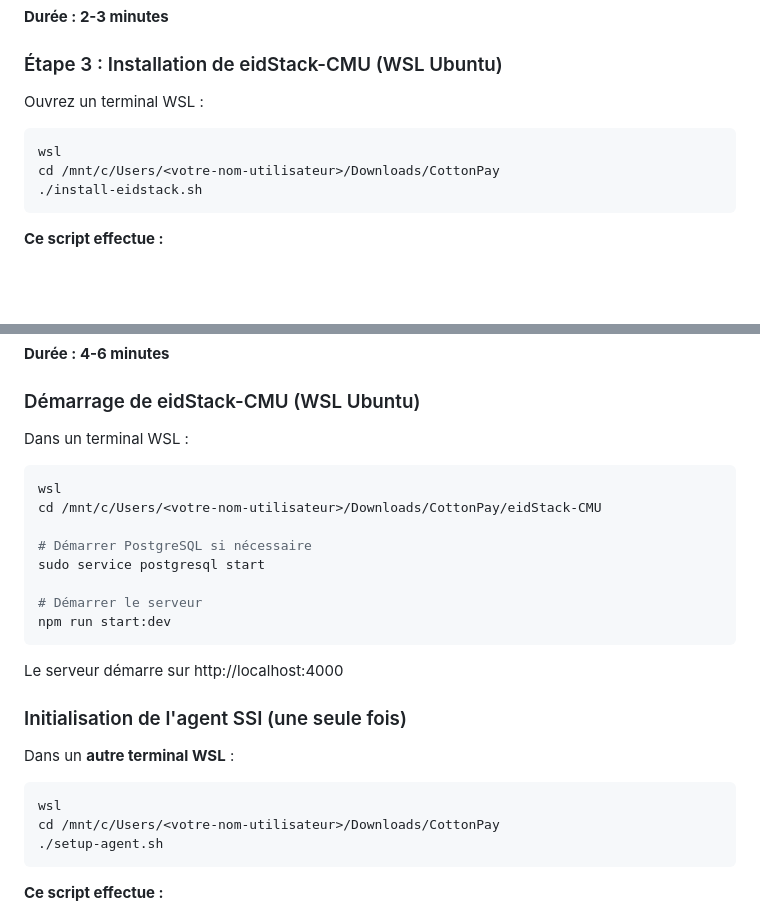
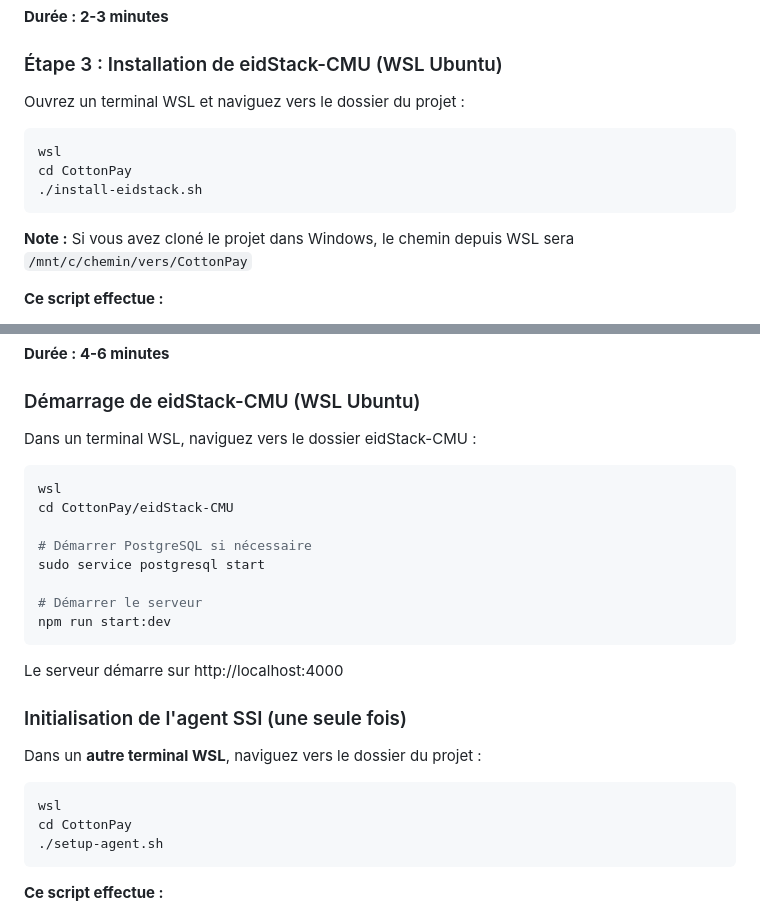
Before and after one commit to Bsh54/EVOLUTICS-did-hackathon, a Markdown page: README.md, 2 parts joined by grey strips. Rendered like a GitHub page; blank space fills up the shorter version.

Commit message:
Correction des chemins d'accès dans le README pour portabilité
Co-authored-by: X045-lyse <marlyseboukari@gmail.com>

````diff
--- a/README.md
+++ b/README.md
@@ -62,13 +62,15 @@ Dans Git Bash ou terminal Windows :
 
 ### Étape 3 : Installation de eidStack-CMU (WSL Ubuntu)
 
-Ouvrez un terminal WSL :
+Ouvrez un terminal WSL et naviguez vers le dossier du projet :
 
 ```bash
 wsl
-cd /mnt/c/Users/<votre-nom-utilisateur>/Downloads/CottonPay
+cd CottonPay
 ./install-eidstack.sh
 ```
+
+**Note :** Si vous avez cloné le projet dans Windows, le chemin depuis WSL sera `/mnt/c/chemin/vers/CottonPay`
 
 **Ce script effectue :**
 - Installation automatique de Node.js v18.17.1 via nvm
@@ -101,11 +103,11 @@ Dans Git Bash ou terminal Windows :
 
 ### Démarrage de eidStack-CMU (WSL Ubuntu)
 
-Dans un terminal WSL :
+Dans un terminal WSL, naviguez vers le dossier eidStack-CMU :
 
 ```bash
 wsl
-cd /mnt/c/Users/<votre-nom-utilisateur>/Downloads/CottonPay/eidStack-CMU
+cd CottonPay/eidStack-CMU
 
 # Démarrer PostgreSQL si nécessaire
 sudo service postgresql start
@@ -118,11 +120,11 @@ Le serveur démarre sur http://localhost:4000
 
 ### Initialisation de l'agent SSI (une seule fois)
 
-Dans un **autre terminal WSL** :
+Dans un **autre terminal WSL**, naviguez vers le dossier du projet :
 
 ```bash
 wsl
-cd /mnt/c/Users/<votre-nom-utilisateur>/Downloads/CottonPay
+cd CottonPay
 ./setup-agent.sh
 ```
 
````
